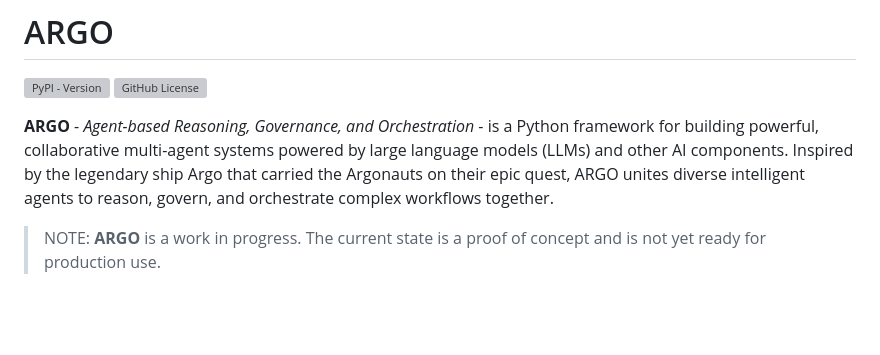
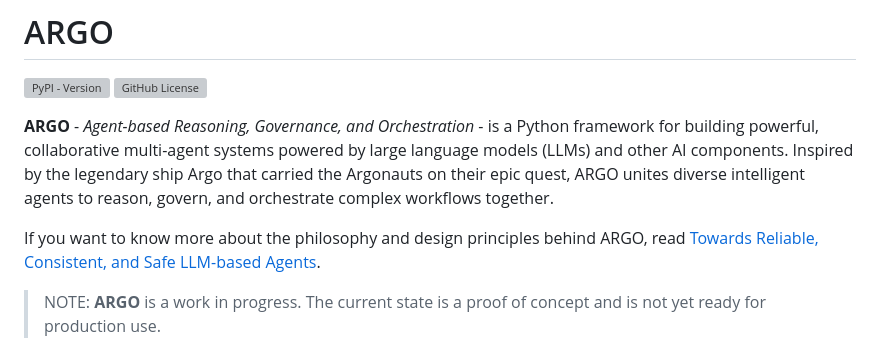
Before and after one commit to gia-uh/argo, a Markdown page: README.md, the part around the change. Drawn GitHub-style; blank space fills up the shorter version; grey boxes are pictures that could not be loaded.

```diff
--- a/README.md
+++ b/README.md
@@ -3,6 +3,8 @@
 ![PyPI - Version](https://img.shields.io/pypi/v/argo-ai) ![GitHub License](https://img.shields.io/github/license/apiad/argo)
 
 **ARGO** - *Agent-based Reasoning, Governance, and Orchestration* - is a Python framework for building powerful, collaborative multi-agent systems powered by large language models (LLMs) and other AI components. Inspired by the legendary ship Argo that carried the Argonauts on their epic quest, ARGO unites diverse intelligent agents to reason, govern, and orchestrate complex workflows together.
+
+If you want to know more about the philosophy and design principles behind ARGO, read [Towards Reliable, Consistent, and Safe LLM-based Agents](https://blog.apiad.net/p/towards-reliable-consistent-and-safe).
 
 > NOTE: **ARGO** is a work in progress. The current state is a proof of concept and is not yet ready for production use.
 
```
